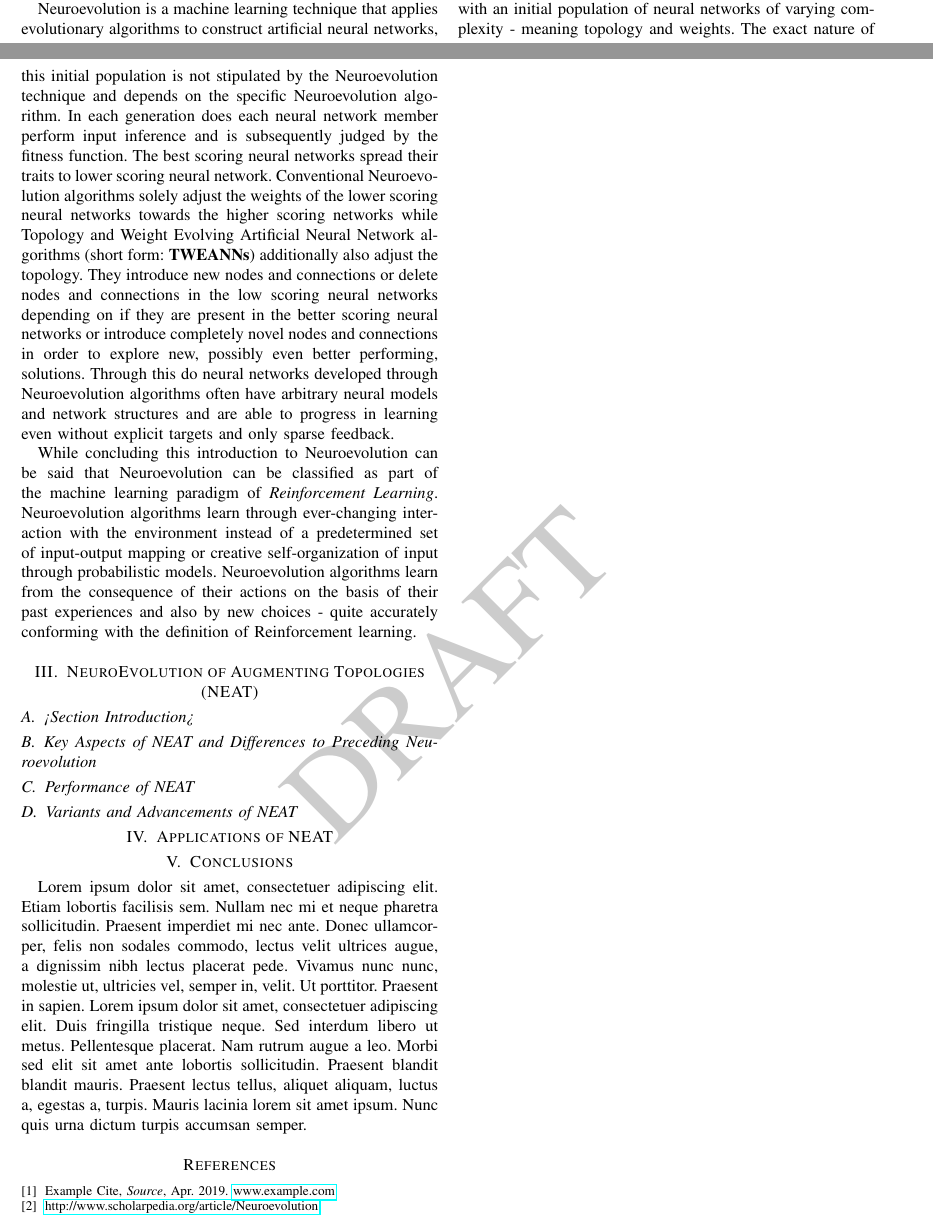
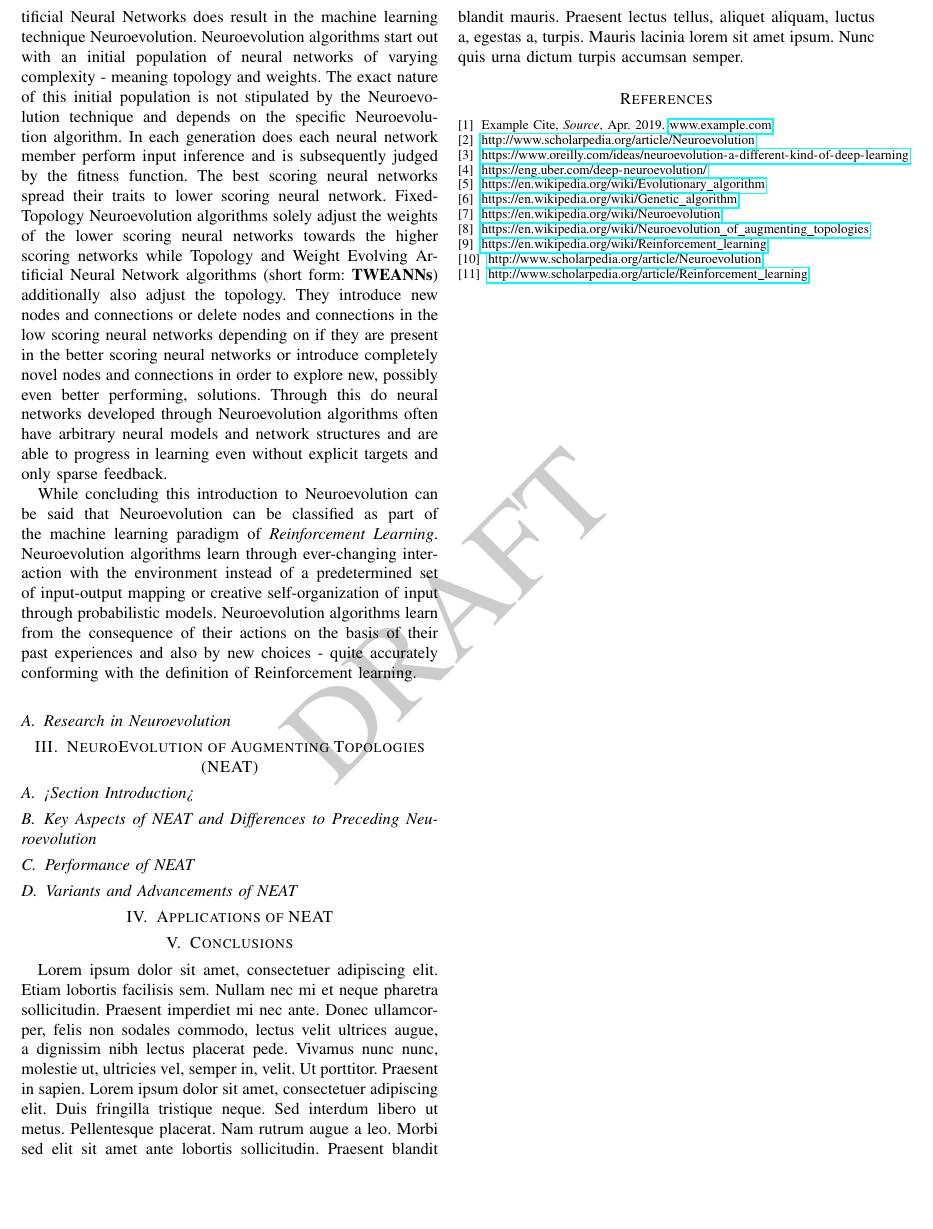
Before and after one commit to PaulPauls/Neuroevolution_of_Augmenting_Topologies_Paper, a LaTeX paper (neuroevolution_of_augmenting_topologies_paper_2.tex): two parts of pages 1 and 2 of 2 before the commit and part of page 2 of 2 after it, the two joined at a grey line, cut at the place of the change, the shorter picture padded with empty space. Compiled offline with pdfLaTeX.

Commit message:
Add more sources

```diff
--- a/neuroevolution_of_augmenting_topologies_paper_2.tex
+++ b/neuroevolution_of_augmenting_topologies_paper_2.tex
@@ -90,18 +90,31 @@ Evolutionary Algorithms are population-based, meaning they not only handle a sin
 The key aspect of evolutionary algorithms however lies in its meta-heuristic optimization method. This optimization method improves the members of the population in the sense that along the evolutionary process almost all members of the population score an increasingly higher fitness function evaluation score - meaning they get increasingly better at solving the problem they are applied to.
 This optimization method is employed after each \textit{generation} of a population. A generation in the evolutionary process is completed once every member of the population has been applied to the problem and has been assigned a fitness score by the common fitness function. The population is then mixed up through \textit{reproduction}, \textit{mutation}, \textit{recombination} and \textit{selection}. These processes spread traits of high-performing members to low-performing members, preserve high-performing members while extinguishing low-performing members and introduce novel traits to already high-performing members to further explore the solution-space.
 
-Applying the attributes of Evolutionary Algorithms to artificial Neural Networks does result in the machine learning technique Neuroevolution. Neuroevolution algorithms start out with an initial population of neural networks of varying complexity - meaning topology and weights. The exact nature of this initial population is not stipulated by the Neuroevolution technique and depends on the specific Neuroevolution algorithm. In each generation does each neural network member perform input inference and is subsequently judged by the fitness function. The best scoring neural networks spread their traits to lower scoring neural network. Conventional Neuroevolution algorithms solely adjust the weights of the lower scoring neural networks towards the higher scoring networks while Topology and Weight Evolving Artificial Neural Network algorithms (short form: \textbf{TWEANNs}) additionally also adjust the topology. They introduce new nodes and connections or delete nodes and connections in the low scoring neural networks depending on if they are present in the better scoring neural networks or introduce completely novel nodes and connections in order to explore new, possibly even better performing, solutions.
+Applying the attributes of Evolutionary Algorithms to artificial Neural Networks does result in the machine learning technique Neuroevolution. Neuroevolution algorithms start out with an initial population of neural networks of varying complexity - meaning topology and weights. The exact nature of this initial population is not stipulated by the Neuroevolution technique and depends on the specific Neuroevolution algorithm. In each generation does each neural network member perform input inference and is subsequently judged by the fitness function. The best scoring neural networks spread their traits to lower scoring neural network. Fixed-Topology Neuroevolution algorithms solely adjust the weights of the lower scoring neural networks towards the higher scoring networks while Topology and Weight Evolving Artificial Neural Network algorithms (short form: \textbf{TWEANNs}) additionally also adjust the topology. They introduce new nodes and connections or delete nodes and connections in the low scoring neural networks depending on if they are present in the better scoring neural networks or introduce completely novel nodes and connections in order to explore new, possibly even better performing, solutions.
 Through this do neural networks developed through Neuroevolution algorithms often have arbitrary neural models and network structures and are able to progress in learning even without explicit targets and only sparse feedback.
 
 While concluding this introduction to Neuroevolution can be said that Neuroevolution can be classified as part of the machine learning paradigm of \textit{Reinforcement Learning}. Neuroevolution algorithms learn through ever-changing interaction with the environment instead of a predetermined set of input-output mapping or creative self-organization of input through probabilistic models. Neuroevolution algorithms learn from the consequence of their actions on the basis of their past experiences and also by new choices - quite accurately conforming with the definition of Reinforcement learning.
 
 
-
+\subsection{Research in Neuroevolution}
+% https://www.oreilly.com/ideas/neuroevolution-a-different-kind-of-deep-learning
 % Past and Current Research in Neuroevolution (Also specify the explicit Neuroevolution algorithms when getting to the specific research (NEAT, HyperNEAT, DeepNeurevolution, etc))
 
 
 
+
+% - NEAT (2002): https://www.mitpressjournals.org/doi/abs/10.1162/106365602320169811
+% - HyperNEAT (2009): https://eplex.cs.ucf.edu/hyperNEATpage/
+% - Novelty Search (2011): https://eplex.cs.ucf.edu/noveltysearch/userspage/
+
+
+
+
+
+
+
 % Comparison with other Reinforcement Learning Techniques (Deep Q-Learning, etc)
+% \subsection{Comparison with other Reinforcement Learning Techniques}
 
 
 
@@ -150,6 +163,24 @@ While concluding this introduction to Neuroevolution can be said that Neuroevolu
     \url{www.example.com}
   \bibitem{cite02}
     \url{http://www.scholarpedia.org/article/Neuroevolution}
+  \bibitem{cite03}
+    \url{https://www.oreilly.com/ideas/neuroevolution-a-different-kind-of-deep-learning}
+  \bibitem{cite04}
+    \url{https://eng.uber.com/deep-neuroevolution/}
+  \bibitem{cite05}
+    \url{https://en.wikipedia.org/wiki/Evolutionary_algorithm}
+  \bibitem{cite06}
+    \url{https://en.wikipedia.org/wiki/Genetic_algorithm}
+  \bibitem{cite07}
+    \url{https://en.wikipedia.org/wiki/Neuroevolution}
+  \bibitem{cite08}
+    \url{https://en.wikipedia.org/wiki/Neuroevolution_of_augmenting_topologies}
+  \bibitem{cite09}
+    \url{https://en.wikipedia.org/wiki/Reinforcement_learning}
+  \bibitem{cite10}
+    \url{http://www.scholarpedia.org/article/Neuroevolution}
+  \bibitem{cite11}
+    \url{http://www.scholarpedia.org/article/Reinforcement_learning}
 
 \end{thebibliography}
 
```
Also changed, not shown: neuroevolution_of_augmenting_topologies_paper_2.pdf.
